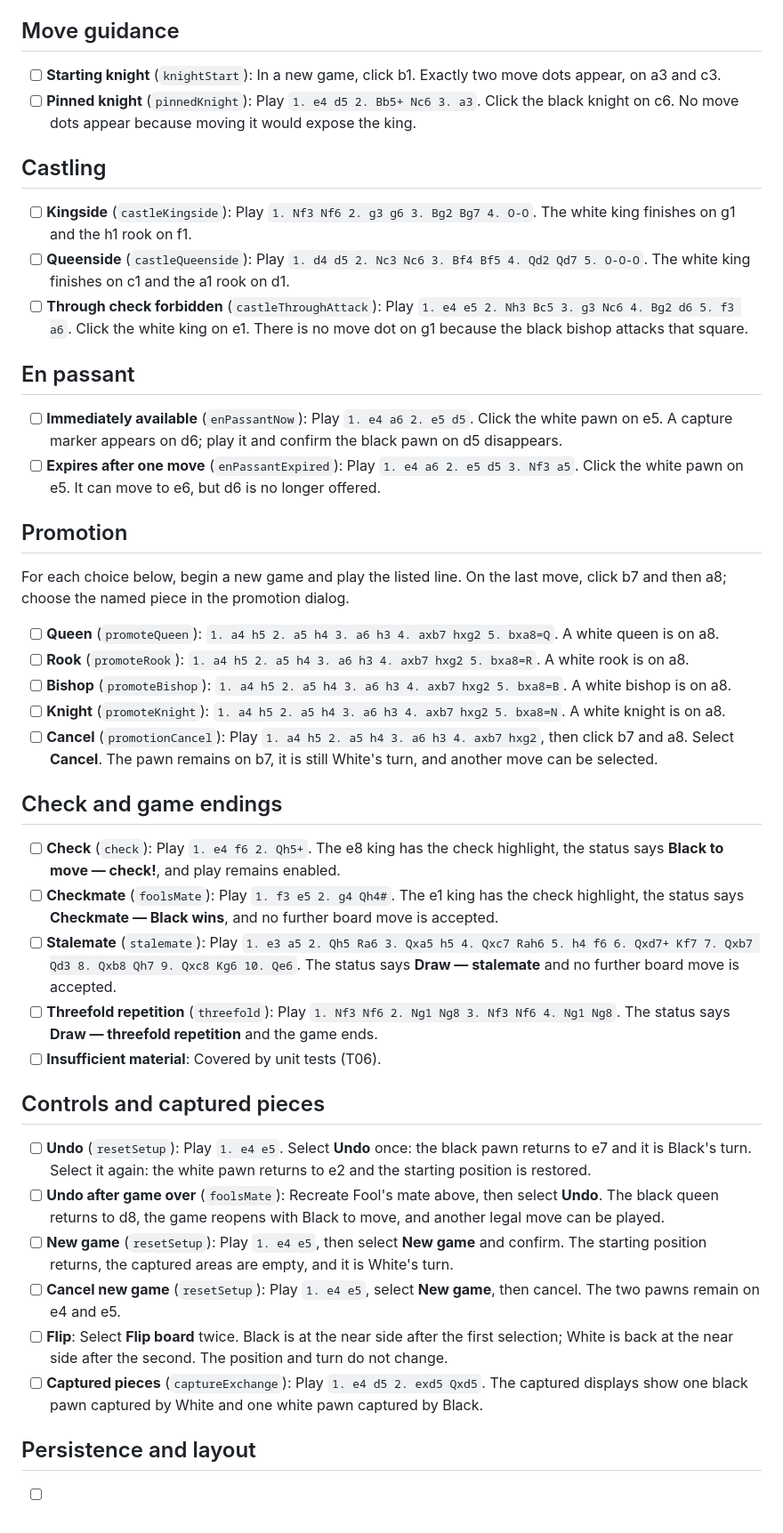
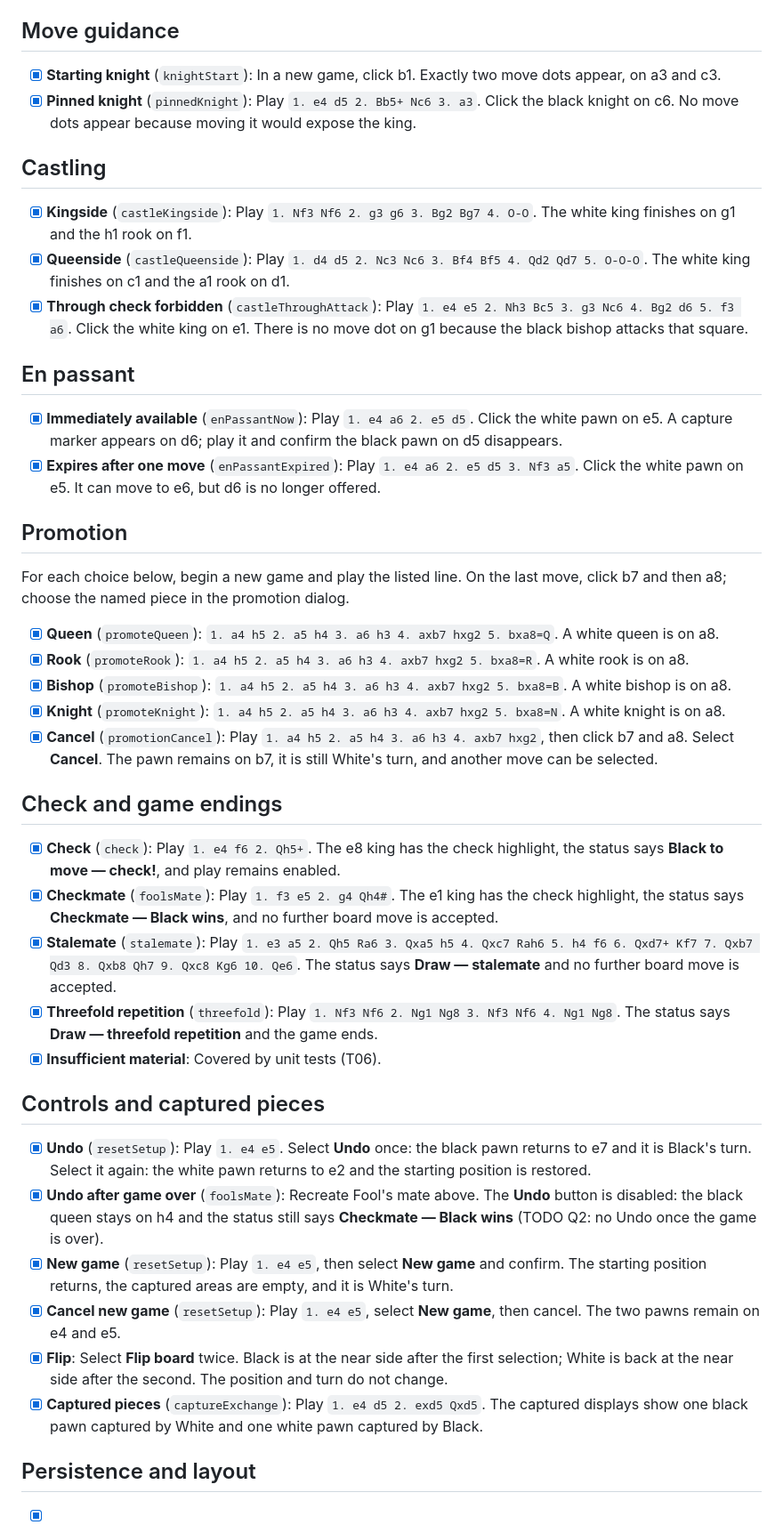
Before and after one commit to Harsh-Jain02/chess, a Markdown page: docs/QA.md, the part around one of its changes. Shown at 89% size. Rendered like a GitHub page.

Commit message:
QA: tick owner release checks; Undo after game over follows Q2 (disabled)

```diff
--- a/docs/QA.md
+++ b/docs/QA.md
@@ -6,46 +6,46 @@ The fixture name beside each line points to its automated proof in `tests/qa/seq
 
 ## Move guidance
 
-- [ ] **Starting knight** (`knightStart`): In a new game, click b1. Exactly two move dots appear, on a3 and c3.
-- [ ] **Pinned knight** (`pinnedKnight`): Play `1. e4 d5 2. Bb5+ Nc6 3. a3`. Click the black knight on c6. No move dots appear because moving it would expose the king.
+- [x] **Starting knight** (`knightStart`): In a new game, click b1. Exactly two move dots appear, on a3 and c3.
+- [x] **Pinned knight** (`pinnedKnight`): Play `1. e4 d5 2. Bb5+ Nc6 3. a3`. Click the black knight on c6. No move dots appear because moving it would expose the king.
 
 ## Castling
 
-- [ ] **Kingside** (`castleKingside`): Play `1. Nf3 Nf6 2. g3 g6 3. Bg2 Bg7 4. O-O`. The white king finishes on g1 and the h1 rook on f1.
-- [ ] **Queenside** (`castleQueenside`): Play `1. d4 d5 2. Nc3 Nc6 3. Bf4 Bf5 4. Qd2 Qd7 5. O-O-O`. The white king finishes on c1 and the a1 rook on d1.
-- [ ] **Through check forbidden** (`castleThroughAttack`): Play `1. e4 e5 2. Nh3 Bc5 3. g3 Nc6 4. Bg2 d6 5. f3 a6`. Click the white king on e1. There is no move dot on g1 because the black bishop attacks that square.
+- [x] **Kingside** (`castleKingside`): Play `1. Nf3 Nf6 2. g3 g6 3. Bg2 Bg7 4. O-O`. The white king finishes on g1 and the h1 rook on f1.
+- [x] **Queenside** (`castleQueenside`): Play `1. d4 d5 2. Nc3 Nc6 3. Bf4 Bf5 4. Qd2 Qd7 5. O-O-O`. The white king finishes on c1 and the a1 rook on d1.
+- [x] **Through check forbidden** (`castleThroughAttack`): Play `1. e4 e5 2. Nh3 Bc5 3. g3 Nc6 4. Bg2 d6 5. f3 a6`. Click the white king on e1. There is no move dot on g1 because the black bishop attacks that square.
 
 ## En passant
 
-- [ ] **Immediately available** (`enPassantNow`): Play `1. e4 a6 2. e5 d5`. Click the white pawn on e5. A capture marker appears on d6; play it and confirm the black pawn on d5 disappears.
-- [ ] **Expires after one move** (`enPassantExpired`): Play `1. e4 a6 2. e5 d5 3. Nf3 a5`. Click the white pawn on e5. It can move to e6, but d6 is no longer offered.
+- [x] **Immediately available** (`enPassantNow`): Play `1. e4 a6 2. e5 d5`. Click the white pawn on e5. A capture marker appears on d6; play it and confirm the black pawn on d5 disappears.
+- [x] **Expires after one move** (`enPassantExpired`): Play `1. e4 a6 2. e5 d5 3. Nf3 a5`. Click the white pawn on e5. It can move to e6, but d6 is no longer offered.
 
 ## Promotion
 
 For each choice below, begin a new game and play the listed line. On the last move, click b7 and then a8; choose the named piece in the promotion dialog.
 
-- [ ] **Queen** (`promoteQueen`): `1. a4 h5 2. a5 h4 3. a6 h3 4. axb7 hxg2 5. bxa8=Q`. A white queen is on a8.
-- [ ] **Rook** (`promoteRook`): `1. a4 h5 2. a5 h4 3. a6 h3 4. axb7 hxg2 5. bxa8=R`. A white rook is on a8.
-- [ ] **Bishop** (`promoteBishop`): `1. a4 h5 2. a5 h4 3. a6 h3 4. axb7 hxg2 5. bxa8=B`. A white bishop is on a8.
-- [ ] **Knight** (`promoteKnight`): `1. a4 h5 2. a5 h4 3. a6 h3 4. axb7 hxg2 5. bxa8=N`. A white knight is on a8.
-- [ ] **Cancel** (`promotionCancel`): Play `1. a4 h5 2. a5 h4 3. a6 h3 4. axb7 hxg2`, then click b7 and a8. Select **Cancel**. The pawn remains on b7, it is still White's turn, and another move can be selected.
+- [x] **Queen** (`promoteQueen`): `1. a4 h5 2. a5 h4 3. a6 h3 4. axb7 hxg2 5. bxa8=Q`. A white queen is on a8.
+- [x] **Rook** (`promoteRook`): `1. a4 h5 2. a5 h4 3. a6 h3 4. axb7 hxg2 5. bxa8=R`. A white rook is on a8.
+- [x] **Bishop** (`promoteBishop`): `1. a4 h5 2. a5 h4 3. a6 h3 4. axb7 hxg2 5. bxa8=B`. A white bishop is on a8.
+- [x] **Knight** (`promoteKnight`): `1. a4 h5 2. a5 h4 3. a6 h3 4. axb7 hxg2 5. bxa8=N`. A white knight is on a8.
+- [x] **Cancel** (`promotionCancel`): Play `1. a4 h5 2. a5 h4 3. a6 h3 4. axb7 hxg2`, then click b7 and a8. Select **Cancel**. The pawn remains on b7, it is still White's turn, and another move can be selected.
 
 ## Check and game endings
 
-- [ ] **Check** (`check`): Play `1. e4 f6 2. Qh5+`. The e8 king has the check highlight, the status says **Black to move — check!**, and play remains enabled.
-- [ ] **Checkmate** (`foolsMate`): Play `1. f3 e5 2. g4 Qh4#`. The e1 king has the check highlight, the status says **Checkmate — Black wins**, and no further board move is accepted.
-- [ ] **Stalemate** (`stalemate`): Play `1. e3 a5 2. Qh5 Ra6 3. Qxa5 h5 4. Qxc7 Rah6 5. h4 f6 6. Qxd7+ Kf7 7. Qxb7 Qd3 8. Qxb8 Qh7 9. Qxc8 Kg6 10. Qe6`. The status says **Draw — stalemate** and no further board move is accepted.
-- [ ] **Threefold repetition** (`threefold`): Play `1. Nf3 Nf6 2. Ng1 Ng8 3. Nf3 Nf6 4. Ng1 Ng8`. The status says **Draw — threefold repetition** and the game ends.
-- [ ] **Insufficient material**: Covered by unit tests (T06).
+- [x] **Check** (`check`): Play `1. e4 f6 2. Qh5+`. The e8 king has the check highlight, the status says **Black to move — check!**, and play remains enabled.
+- [x] **Checkmate** (`foolsMate`): Play `1. f3 e5 2. g4 Qh4#`. The e1 king has the check highlight, the status says **Checkmate — Black wins**, and no further board move is accepted.
+- [x] **Stalemate** (`stalemate`): Play `1. e3 a5 2. Qh5 Ra6 3. Qxa5 h5 4. Qxc7 Rah6 5. h4 f6 6. Qxd7+ Kf7 7. Qxb7 Qd3 8. Qxb8 Qh7 9. Qxc8 Kg6 10. Qe6`. The status says **Draw — stalemate** and no further board move is accepted.
+- [x] **Threefold repetition** (`threefold`): Play `1. Nf3 Nf6 2. Ng1 Ng8 3. Nf3 Nf6 4. Ng1 Ng8`. The status says **Draw — threefold repetition** and the game ends.
+- [x] **Insufficient material**: Covered by unit tests (T06).
 
 ## Controls and captured pieces
 
-- [ ] **Undo** (`resetSetup`): Play `1. e4 e5`. Select **Undo** once: the black pawn returns to e7 and it is Black's turn. Select it again: the white pawn returns to e2 and the starting position is restored.
-- [ ] **Undo after game over** (`foolsMate`): Recreate Fool's mate above, then select **Undo**. The black queen returns to d8, the game reopens with Black to move, and another legal move can be played.
-- [ ] **New game** (`resetSetup`): Play `1. e4 e5`, then select **New game** and confirm. The starting position returns, the captured areas are empty, and it is White's turn.
-- [ ] **Cancel new game** (`resetSetup`): Play `1. e4 e5`, select **New game**, then cancel. The two pawns remain on e4 and e5.
-- [ ] **Flip**: Select **Flip board** twice. Black is at the near side after the first selection; White is back at the near side after the second. The position and turn do not change.
-- [ ] **Captured pieces** (`captureExchange`): Play `1. e4 d5 2. exd5 Qxd5`. The captured displays show one black pawn captured by White and one white pawn captured by Black.
+- [x] **Undo** (`resetSetup`): Play `1. e4 e5`. Select **Undo** once: the black pawn returns to e7 and it is Black's turn. Select it again: the white pawn returns to e2 and the starting position is restored.
+- [x] **Undo after game over** (`foolsMate`): Recreate Fool's mate above. The **Undo** button is disabled: the black queen stays on h4 and the status still says **Checkmate — Black wins** (TODO Q2: no Undo once the game is over).
+- [x] **New game** (`resetSetup`): Play `1. e4 e5`, then select **New game** and confirm. The starting position returns, the captured areas are empty, and it is White's turn.
+- [x] **Cancel new game** (`resetSetup`): Play `1. e4 e5`, select **New game**, then cancel. The two pawns remain on e4 and e5.
+- [x] **Flip**: Select **Flip board** twice. Black is at the near side after the first selection; White is back at the near side after the second. The position and turn do not change.
+- [x] **Captured pieces** (`captureExchange`): Play `1. e4 d5 2. exd5 Qxd5`. The captured displays show one black pawn captured by White and one white pawn captured by Black.
 
 ## Persistence and layout
 
```
Also changed, not shown: other parts of docs/QA.md (+3 -3 lines).
